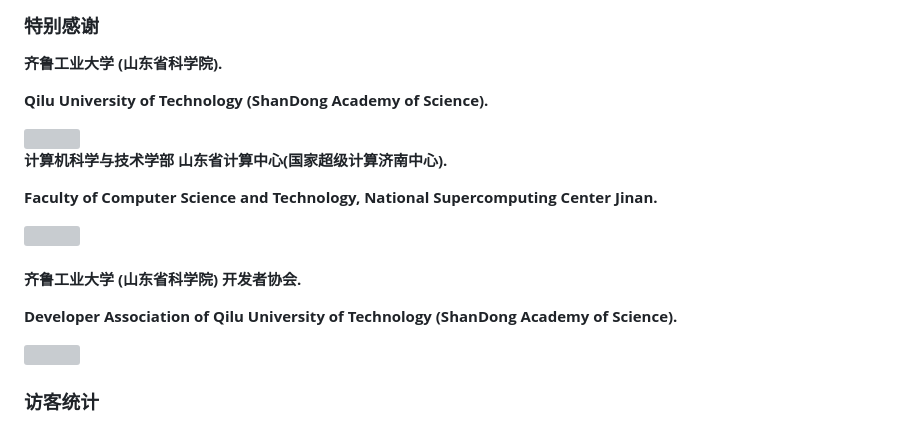
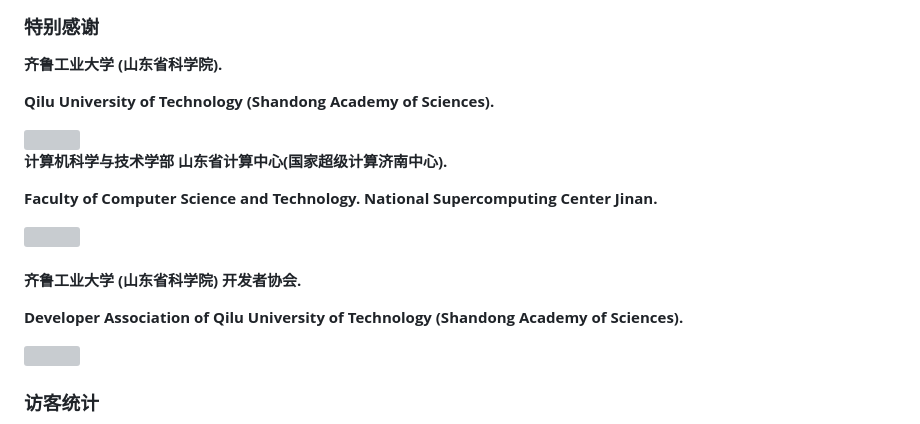
Before and after one commit to duyu09/Intelligent-Learning-Platform, a Markdown page: README.md, the part around the change. Drawn GitHub-style; grey boxes are pictures that could not be loaded.

```diff
--- a/README.md
+++ b/README.md
@@ -100,20 +100,20 @@ https://github.com/duyu09/Intelligent-Learning-Platform/assets/92843163/959649da
 
 <b>齐鲁工业大学 (山东省科学院).</b>
 
-<b>Qilu University of Technology (ShanDong Academy of Science).</b>
+<b>Qilu University of Technology (Shandong Academy of Sciences).</b>
 
 <img src="https://user-images.githubusercontent.com/92843163/229986960-05c91bf5-e08e-4bd3-89a4-deee3d2dbc6d.svg" style="width:55%;border-radius:20px;">
 
 <b>计算机科学与技术学部 山东省计算中心(国家超级计算济南中心).</b>
 
-<b>Faculty of Computer Science and Technology, National Supercomputing Center Jinan.</b>
+<b>Faculty of Computer Science and Technology. National Supercomputing Center Jinan.</b>
 
 <img src="https://github.com/duyu09/Intelligent-Learning-Platform/assets/92843163/3a31a937-804f-4230-9585-b437430ac950" style="width:55%;border-radius:20px;">
 <br><br>
 
 <b>齐鲁工业大学 (山东省科学院) 开发者协会.</b>
 
-<b>Developer Association of Qilu University of Technology (ShanDong Academy of Science).
+<b>Developer Association of Qilu University of Technology (Shandong Academy of Sciences).
 
 <img src="https://github.com/duyu09/Intelligent-Learning-Platform/assets/92843163/7a554ca6-49b8-4099-b214-4c4ceff7c9a3" style="width:55%;border-radius:20px;">
 
```
